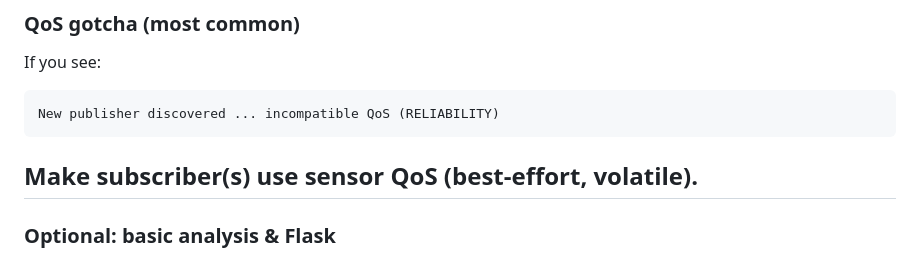
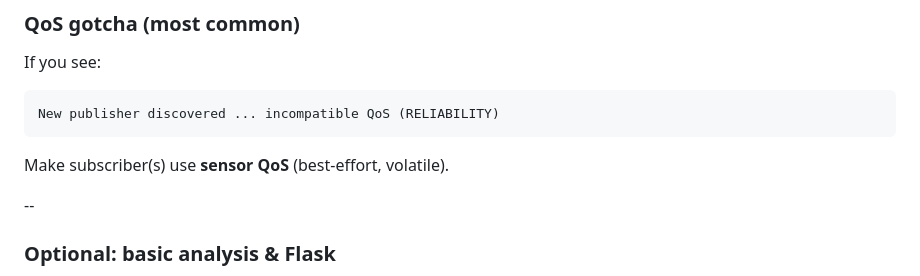
Before and after one commit to txc215/masv-platform, a Markdown page: README.md, the part around the change. Rendered like a GitHub page.

````diff
--- a/README.md
+++ b/README.md
@@ -160,9 +160,11 @@ If you see:
 ```
 New publisher discovered ... incompatible QoS (RELIABILITY)
 ```
+Make subscriber(s) use **sensor QoS** (best-effort, volatile).
 
-Make subscriber(s) use **sensor QoS** (best-effort, volatile).
+
 --
+
 ### Optional: basic analysis & Flask
 
 * Write CSV/PNG to `ANALYSIS_DIR` from an analysis node.
````
